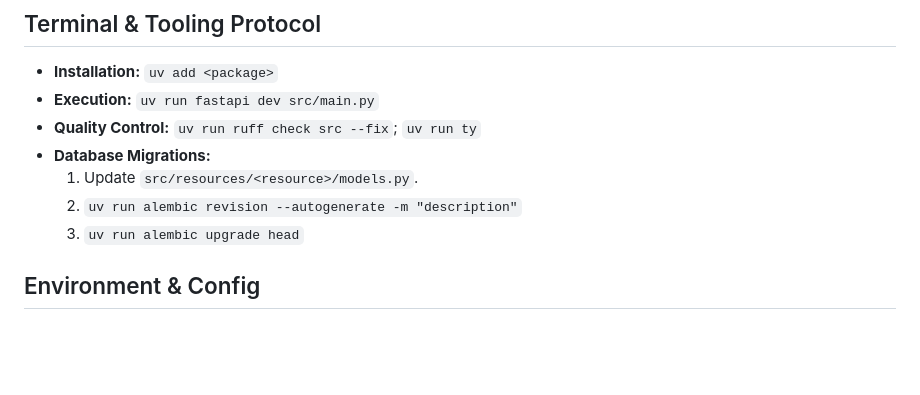
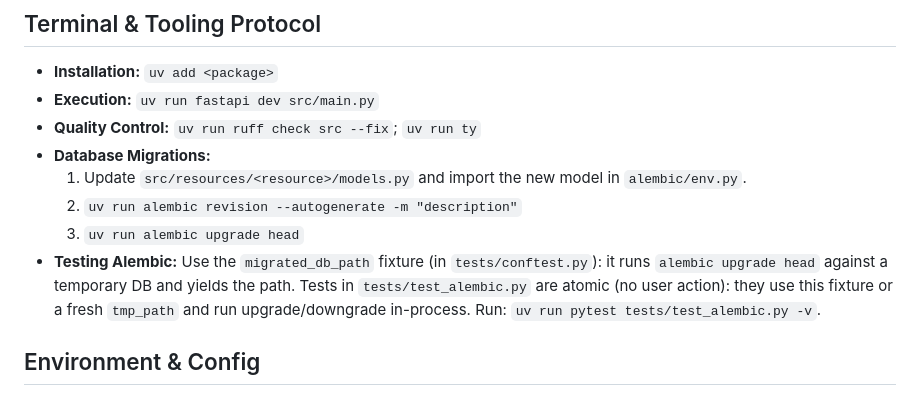
Before and after one commit to bentoluizv/finadv, a Markdown page: AGENT.md, the part around the change. GitHub-like rendering; blank space fills up the shorter version.

Commit message:
docs: Update `AGENT.md` to include instructions for importing new models in Alembic migrations and add testing guidelines for Alembic using the `migrated_db_path` fixture, enhancing documentation for database management and testing practices.

```diff
--- a/AGENT.md
+++ b/AGENT.md
@@ -181,9 +181,10 @@ FastAPI can use orjson for response serialization (faster for large payloads). T
 - **Execution:** `uv run fastapi dev src/main.py`
 - **Quality Control:** `uv run ruff check src --fix`; `uv run ty`
 - **Database Migrations:**
-  1. Update `src/resources/<resource>/models.py`.
+  1. Update `src/resources/<resource>/models.py` and import the new model in `alembic/env.py`.
   2. `uv run alembic revision --autogenerate -m "description"`
   3. `uv run alembic upgrade head`
+- **Testing Alembic:** Use the `migrated_db_path` fixture (in `tests/conftest.py`): it runs `alembic upgrade head` against a temporary DB and yields the path. Tests in `tests/test_alembic.py` are atomic (no user action): they use this fixture or a fresh `tmp_path` and run upgrade/downgrade in-process. Run: `uv run pytest tests/test_alembic.py -v`.
 
 ## Environment & Config
 - Prefer env vars and **pydantic-settings** (or a single settings module in `src/ext/`). Do not hardcode secrets or DB URLs.
```
